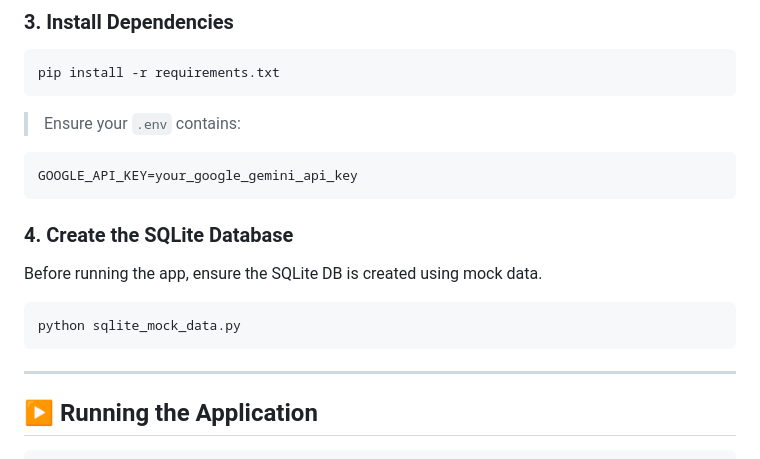
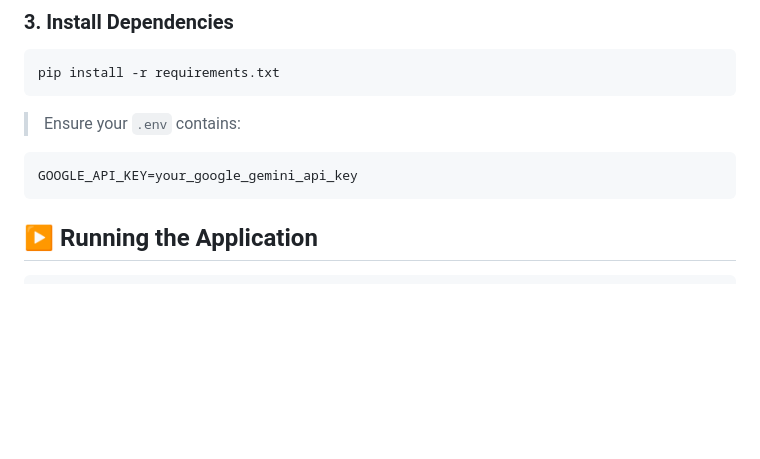
Before and after one commit to Shaileja06/Multi-Agent-RAG, a Markdown page: README.md, the part around the change. Drawn GitHub-style; blank space fills up the shorter version.

````diff
--- a/README.md
+++ b/README.md
@@ -59,16 +59,6 @@ pip install -r requirements.txt
 ```env
 GOOGLE_API_KEY=your_google_gemini_api_key
 ```
-
-### 4. Create the SQLite Database
-
-Before running the app, ensure the SQLite DB is created using mock data.
-
-```bash
-python sqlite_mock_data.py
-```
-
----
 
 ## ▶️ Running the Application
 
````
